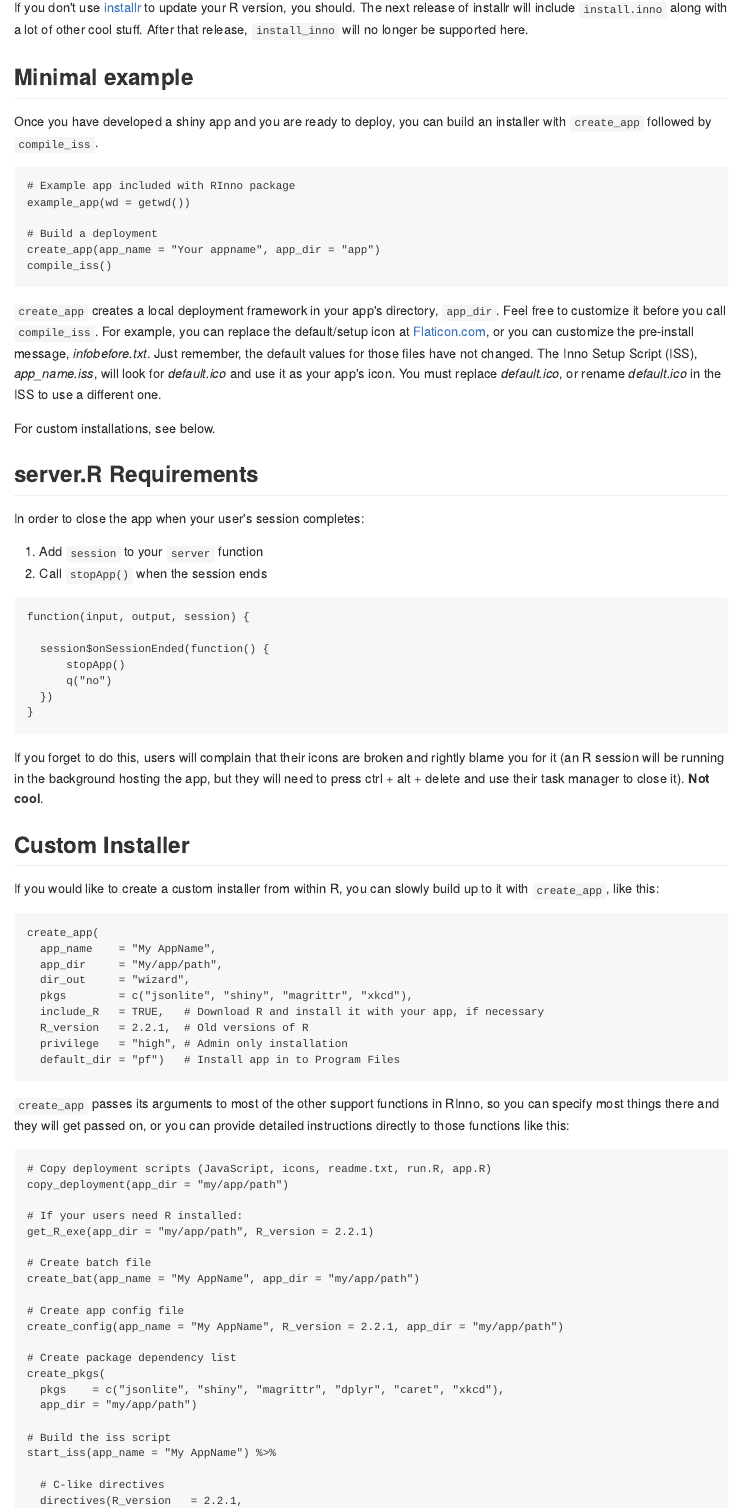
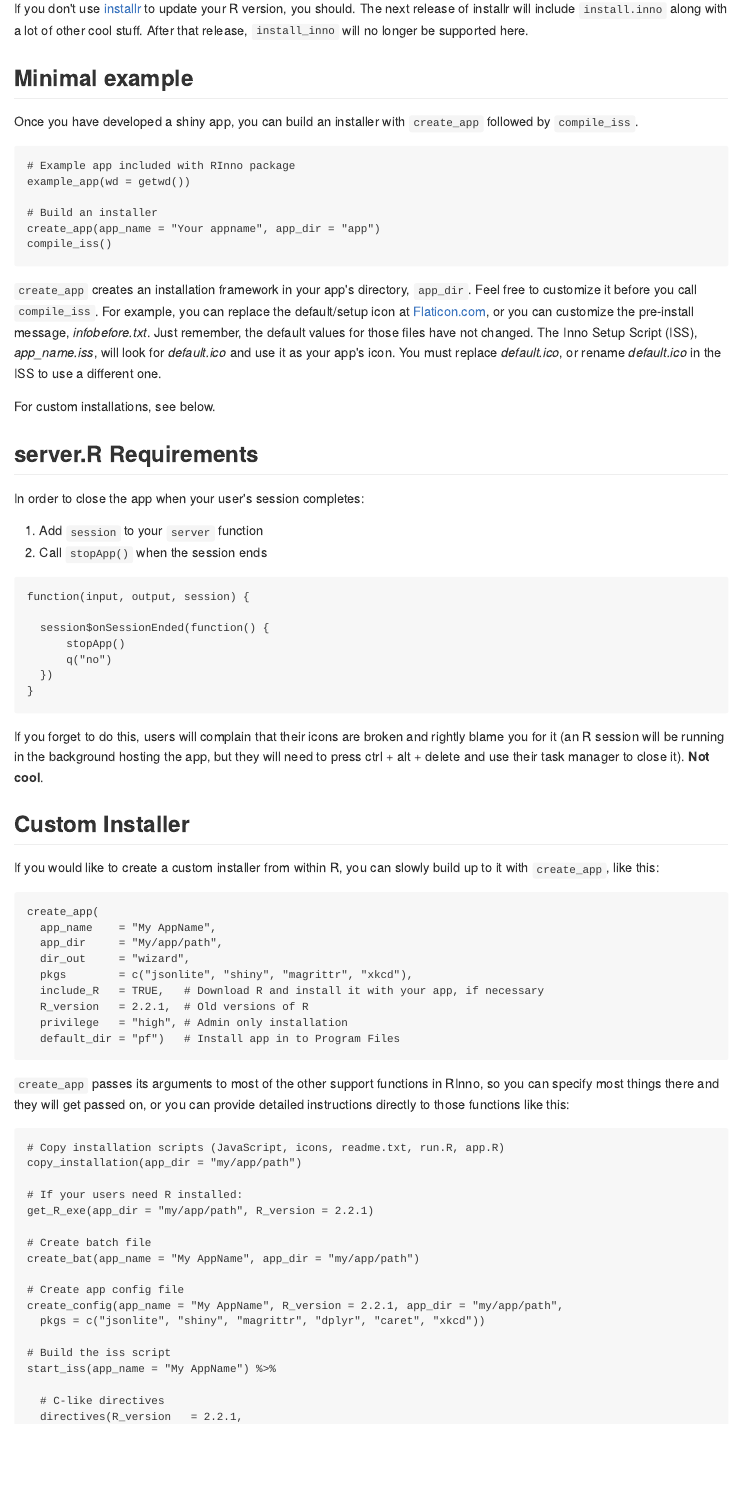
Before and after one commit to ficonsulting/RInno, an R Markdown document (README.Rmd): the page in a window 1100 px wide, from 640 px down before the commit and from 660 px down after it, so that both start at the same text. The pictures show the output file README.md that the author committed with the source, drawn offline in the style of GitHub; badge pictures from the web are left out.

Commit message:
fixed build errors

````diff
--- a/README.Rmd
+++ b/README.Rmd
@@ -41,18 +41,18 @@ If you don't use [installr](https://github.com/talgalili/installr) to update you
 
 ## Minimal example
 
-Once you have developed a shiny app and you are ready to deploy, you can build an installer with `create_app` followed by `compile_iss`.
+Once you have developed a shiny app, you can build an installer with `create_app` followed by `compile_iss`.
 
 ```
 # Example app included with RInno package
 example_app(wd = getwd())
 
-# Build a deployment
+# Build an installer
 create_app(app_name = "Your appname", app_dir = "app")
 compile_iss()
 ```
 
-`create_app` creates a local deployment framework in your app's directory, `app_dir`.  Feel free to customize it before you call `compile_iss`.  For example, you can replace the default/setup icon at [Flaticon.com](http://www.flaticon.com/), or you can customize the pre-install message, *infobefore.txt*. Just remember, the default values for those files have not changed. The Inno Setup Script (ISS), *app_name.iss*, will look for *default.ico* and use it as your app's icon. You must replace *default.ico*, or rename *default.ico* in the ISS to use a different one.
+`create_app` creates an installation framework in your app's directory, `app_dir`.  Feel free to customize it before you call `compile_iss`.  For example, you can replace the default/setup icon at [Flaticon.com](http://www.flaticon.com/), or you can customize the pre-install message, *infobefore.txt*. Just remember, the default values for those files have not changed. The Inno Setup Script (ISS), *app_name.iss*, will look for *default.ico* and use it as your app's icon. You must replace *default.ico*, or rename *default.ico* in the ISS to use a different one.
 
 For custom installations, see below.
 
@@ -94,8 +94,8 @@ create_app(
 `create_app` passes its arguments to most of the other support functions in RInno, so you can specify most things there and they will get passed on, or you can provide detailed instructions directly to those functions like this:
 
 ```
-# Copy deployment scripts (JavaScript, icons, readme.txt, run.R, app.R)
-copy_deployment(app_dir = "my/app/path")
+# Copy installation scripts (JavaScript, icons, readme.txt, run.R, app.R)
+copy_installation(app_dir = "my/app/path")
 
 # If your users need R installed:
 get_R_exe(app_dir = "my/app/path", R_version = 2.2.1)
@@ -104,12 +104,8 @@ get_R_exe(app_dir = "my/app/path", R_version = 2.2.1)
 create_bat(app_name = "My AppName", app_dir = "my/app/path")
 
 # Create app config file
-create_config(app_name = "My AppName", R_version = 2.2.1, app_dir = "my/app/path")
-
-# Create package dependency list
-create_pkgs(
-  pkgs    = c("jsonlite", "shiny", "magrittr", "dplyr", "caret", "xkcd"),
-  app_dir = "my/app/path")
+create_config(app_name = "My AppName", R_version = 2.2.1, app_dir = "my/app/path",
+  pkgs = c("jsonlite", "shiny", "magrittr", "dplyr", "caret", "xkcd"))
 
 # Build the iss script
 start_iss(app_name = "My AppName") %>%
````
Also changed, not shown: R/code.R (+2 -2 lines), R/setup.R (+1 -1 lines), README.md, README.Rmd (2 more changed lines), 10 other files.
